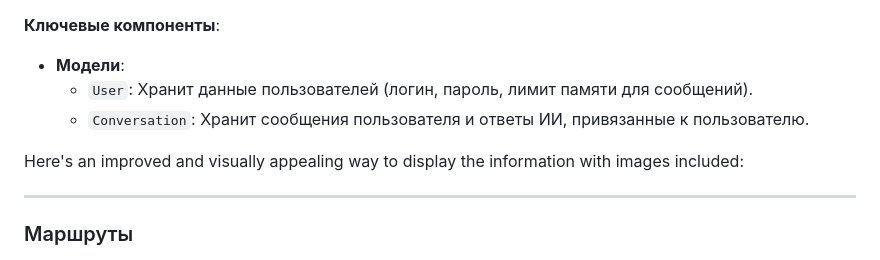
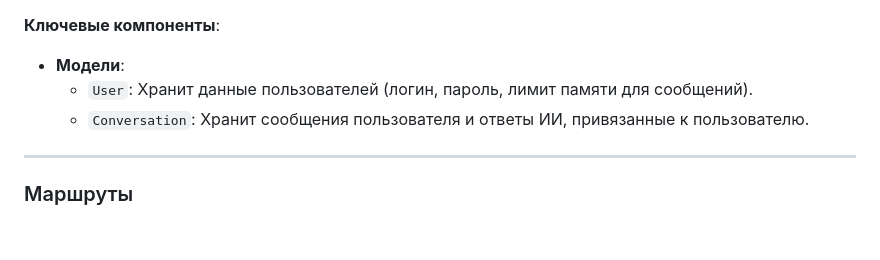
Before and after one commit to Ilya0khiriv/Diploma, a Markdown page: README_FLASK.md, the part around the change. GitHub-like rendering; blank space fills up the shorter version.

```diff
--- a/README_FLASK.md
+++ b/README_FLASK.md
@@ -33,8 +33,6 @@
 - **Модели**:
   - `User`: Хранит данные пользователей (логин, пароль, лимит памяти для сообщений).
   - `Conversation`: Хранит сообщения пользователя и ответы ИИ, привязанные к пользователю.
-
-Here's an improved and visually appealing way to display the information with images included:
 
 ---
 
```
